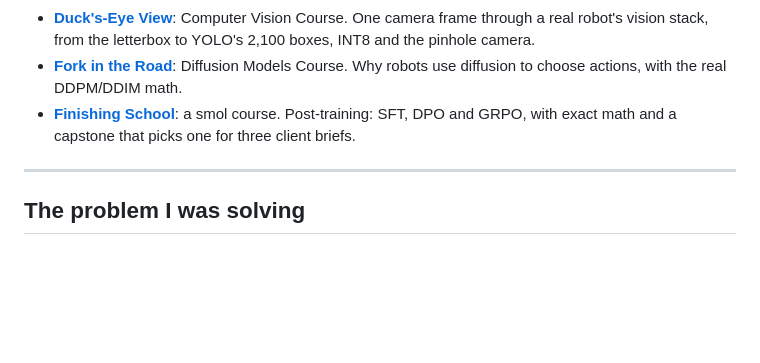
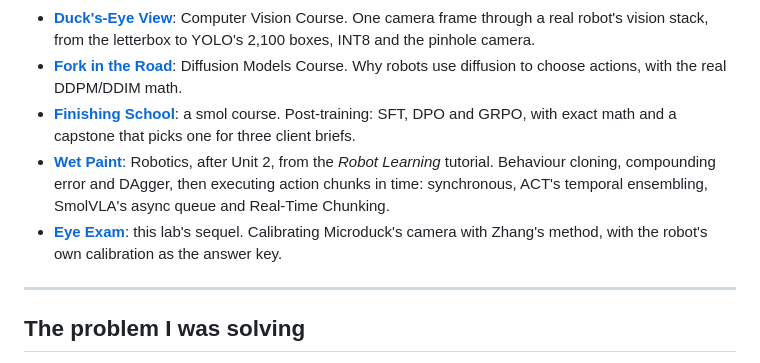
Before and after one commit to bakulbadwal/ducks-eye-view, a Markdown page: CASE_STUDY.md, the part around the change. GitHub-like rendering; blank space fills up the shorter version.

Commit message:
Case study: list Wet Paint and Eye Exam in the series
Co-Authored-By: Claude Opus 5.5 <noreply@anthropic.com>
Claude-Session: https://claude.ai/code/session_013sTXc5q42FFdoAqzJqfHZk

```diff
--- a/CASE_STUDY.md
+++ b/CASE_STUDY.md
@@ -9,6 +9,8 @@ Five hands-on labs, one per Hugging Face course I'm working through. Each turns
 - **[Duck's-Eye View](https://github.com/bakulbadwal/ducks-eye-view)**: Computer Vision Course. One camera frame through a real robot's vision stack, from the letterbox to YOLO's 2,100 boxes, INT8 and the pinhole camera.
 - **[Fork in the Road](https://github.com/bakulbadwal/fork-in-the-road)**: Diffusion Models Course. Why robots use diffusion to choose actions, with the real DDPM/DDIM math.
 - **[Finishing School](https://github.com/bakulbadwal/finishing-school)**: a smol course. Post-training: SFT, DPO and GRPO, with exact math and a capstone that picks one for three client briefs.
+- **[Wet Paint](https://github.com/bakulbadwal/arm-playground/tree/main/wet-paint)**: Robotics, after Unit 2, from the *Robot Learning* tutorial. Behaviour cloning, compounding error and DAgger, then executing action chunks in time: synchronous, ACT's temporal ensembling, SmolVLA's async queue and Real-Time Chunking.
+- **[Eye Exam](eye-exam/)**: this lab's sequel. Calibrating Microduck's camera with Zhang's method, with the robot's own calibration as the answer key.
 
 ---
 
```
